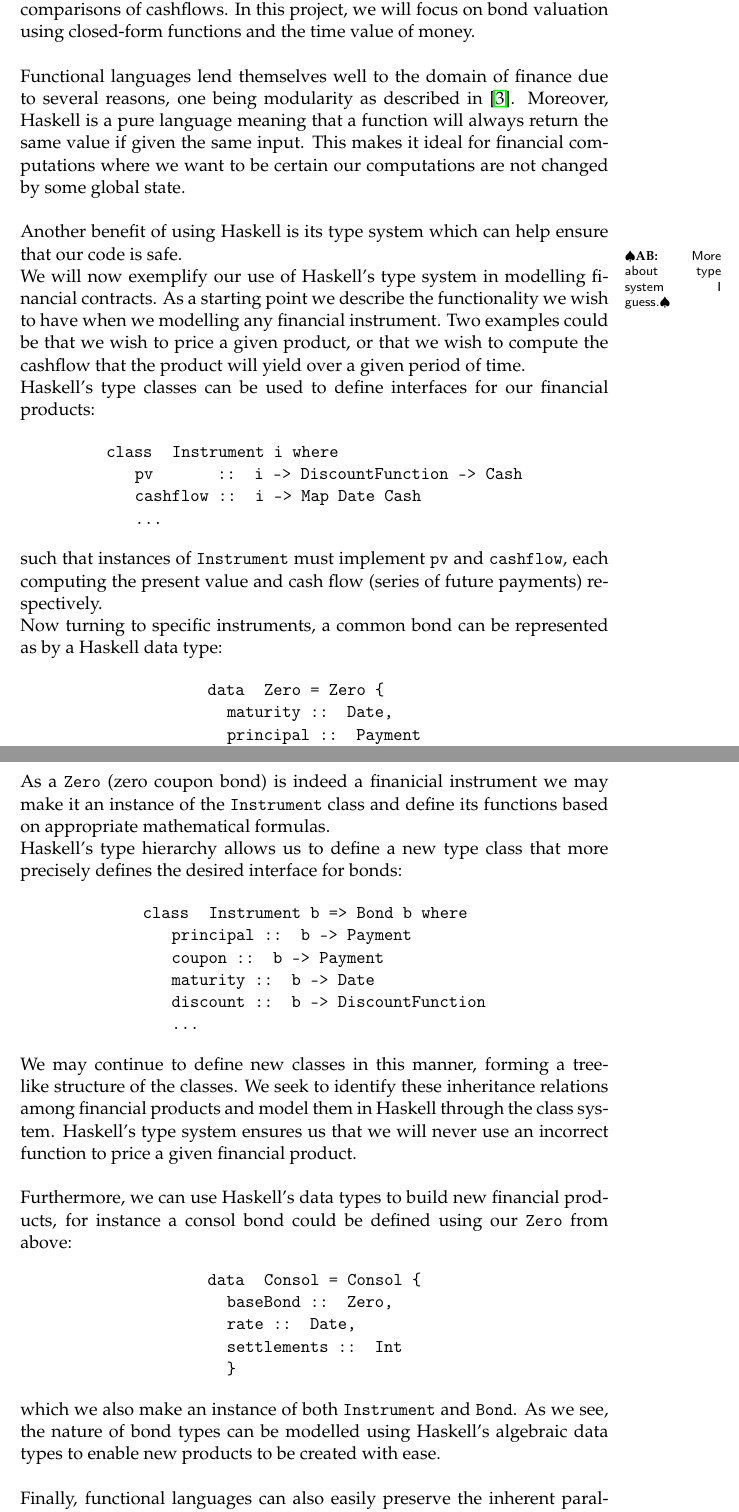
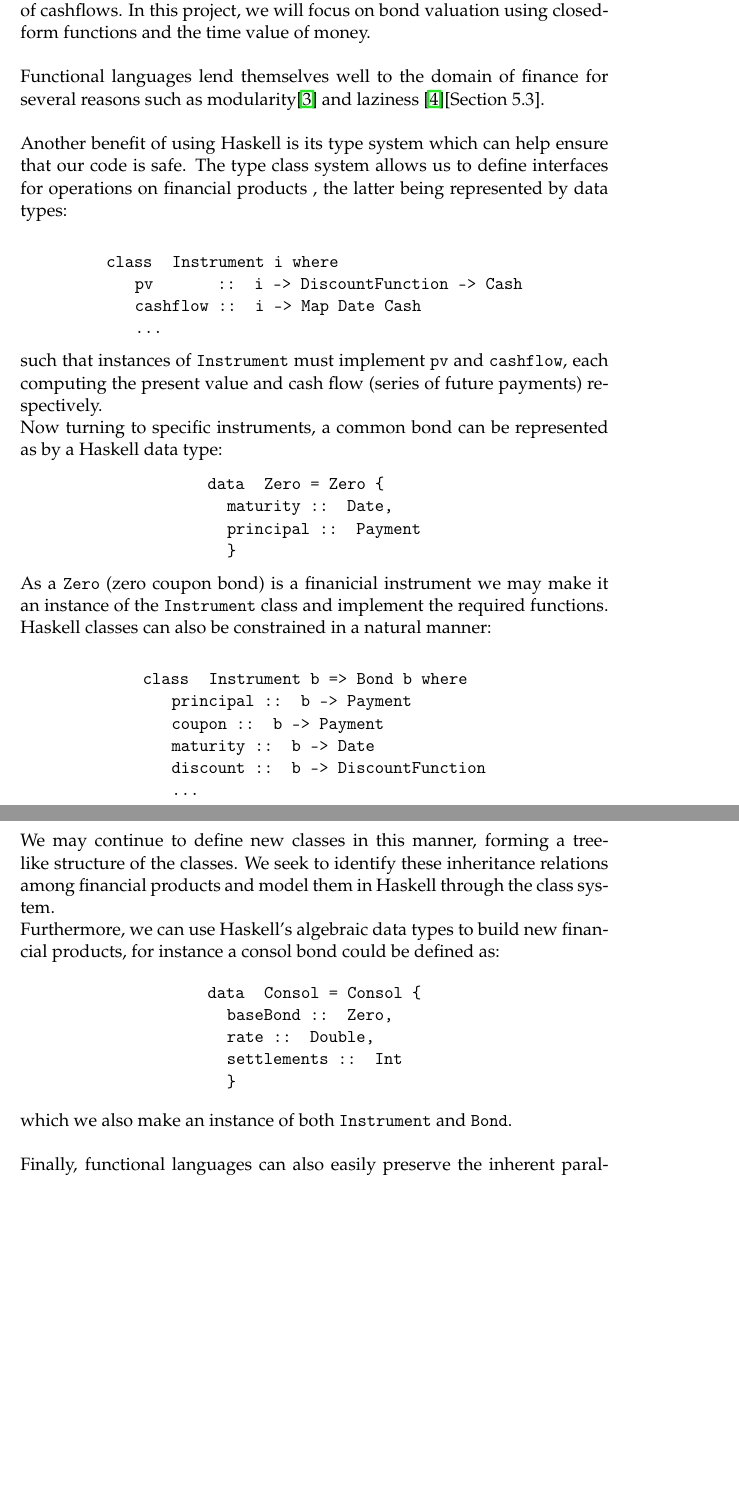
Before and after one commit to andreasbock/hql-synopsis, a LaTeX paper (hql_synopsis.tex): two parts of pages 2 and 3 of 5 before the commit and two parts of pages 2 and 3 of 4 after it, joined at a grey line, cut so that both start at the same text, the shorter picture padded with empty space. Compiled offline with pdfLaTeX.

Commit message:
hql_synopsis.tex

```diff
--- a/hql_synopsis.tex
+++ b/hql_synopsis.tex
@@ -101,12 +102,9 @@ valuation using closed-form functions and the time value of money.\\
 %from functions entirely. Because of the mathematical nature of finance, a functional
 %programming language is preferable and makes it easier to write and test mathematical expressions.\\
 
-Functional languages lend themselves well to the domain of finance due
-to several reasons, one being modularity as described in \cite{hughes:matters-cj}.
-Moreover, Haskell is a pure language meaning that a function will always return the same value
-if given the same input. This makes it ideal for
-financial computations where we want to be certain our computations are not changed by some
-global state.\\
+Functional languages lend themselves well to the domain of finance for
+several reasons such as modularity\cite{hughes:matters-cj} and laziness
+\cite{composingcontracts}[Section 5.3].\\
 
 %An example could be that we wish to compute the yield of a set of bonds
 %over the two coming years, given that the bonds reach maturity in ten years.
@@ -117,15 +115,16 @@ global state.\\
 %% More technical details
 %As part of the input to the project, we have access to existing test-cases written in Mathematica code.
 %These will be ported to QuickCheck \cite{QuickCheck}, which is a combinator library for generating test cases in Haskell.
-Another benefit of using Haskell is its type system which can help ensure that our code is safe.\ab{More about type system I guess.}
+Another benefit of using Haskell is its type system which can help ensure that our code is safe.
+The type class system allows us to define interfaces for operations on financial products
+, the latter being represented by data types:\\
 
-We will now exemplify our use of Haskell's type system in modelling financial contracts.
-As a starting point we describe the functionality we wish to have when we modelling
-any financial instrument. Two examples could be that we wish to price a given
-product, or that we wish to compute the cashflow that the product will yield
-over a given period of time.
-
-Haskell's type classes can be used to define interfaces for our financial products:
+%We will now exemplify our use of Haskell's type system in modelling financial contracts.
+%As a starting point we describe the functionality we wish to have when we modelling
+%any financial instrument. Two examples could be that we wish to price a given
+%product, or that we wish to compute the cashflow that the product will yield
+%over a given period of time.
+%Haskell's type classes can be used to define interfaces for our financial products:
 
 \begin{center}
 \tt
@@ -153,12 +152,9 @@ data & Zero = Zero \{\\
 \end{tabular}
 \end{center}
 
-As a {\tt Zero} (zero coupon bond) is indeed a finanicial instrument we may make it an instance of
-the {\tt Instrument} class and define its functions based on appropriate mathematical
-formulas.
-
-Haskell's type hierarchy allows us to define a new type class that more precisely
-defines the desired interface for bonds:
+As a {\tt Zero} (zero coupon bond) is a finanicial instrument we may make it an instance of
+the {\tt Instrument} class and implement the required functions.
+Haskell classes can also be constrained in a natural manner:\\
 
 \begin{center}
 \tt
@@ -175,26 +171,22 @@ class & Instrument b => Bond b where\\
 We may continue to define new classes in this manner, forming a tree-like
 structure of the classes. We seek to identify these inheritance relations among
 financial products and model them in Haskell through the class system.
-Haskell's type system ensures us that we will never use an incorrect
-function to price a given financial product.\\
 
-Furthermore, we can use Haskell's data types to build new financial products, for instance
-a consol bond could be defined using our {\tt Zero} from above:
+Furthermore, we can use Haskell's algebraic data types to build new financial products, for instance
+a consol bond could be defined as:
 
 \begin{center}
 \tt
 \begin{tabular}{lll}
 data & Consol = Consol \{\\
       &\hspace{-1cm} baseBond    :: Zero,\\
-      &\hspace{-1cm} rate        :: Date,\\
+      &\hspace{-1cm} rate        :: Double,\\
       &\hspace{-1cm} settlements :: Int\\
       &\hspace{-0.8cm}\}
 \end{tabular}
 \end{center}
 
-which we also make an instance of both {\tt Instrument} and {\tt Bond}.
-As we see, the nature of bond types can be modelled using Haskell's algebraic
-data types to enable new products to be created with ease.\\
+which we also make an instance of both {\tt Instrument} and {\tt Bond}.\\
 
 Finally, functional languages can also easily preserve the inherent parallelism
 of computations making them ideal for performance-critical tasks such as pricing
```
Also changed, not shown: hql_synopsis.tex (5 more changed lines).
